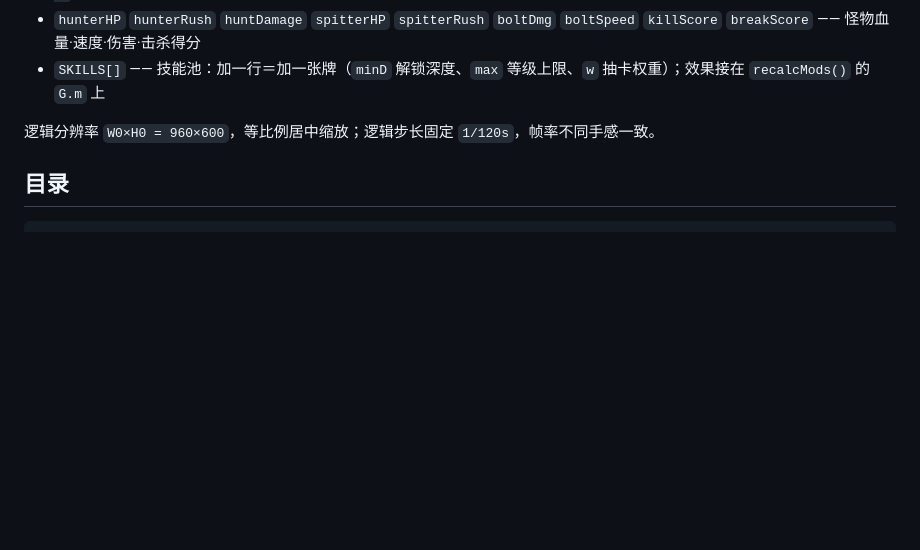
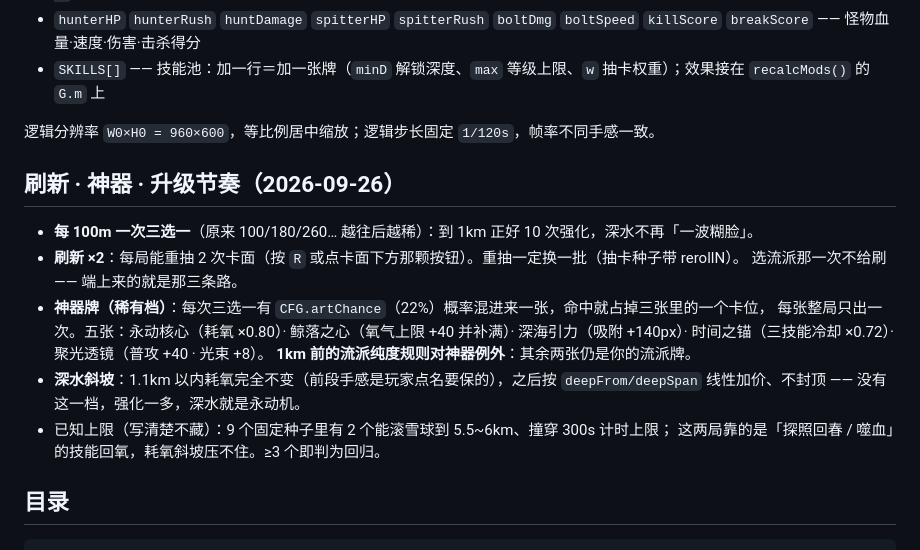
Before and after one commit to YBBCMG/sink, a Markdown page: README.md, the part around the change. GitHub-like rendering; blank space fills up the shorter version.

Commit message:
publish README.md

````diff
--- a/README.md
+++ b/README.md
@@ -299,6 +299,20 @@ node test/probe-balance.mjs
 
 逻辑分辨率 `W0×H0 = 960×600`，等比例居中缩放；逻辑步长固定 `1/120s`，帧率不同手感一致。
 
+## 刷新 · 神器 · 升级节奏（2026-09-26）
+
+- **每 100m 一次三选一**（原来 100/180/260… 越往后越稀）：到 1km 正好 10 次强化，深水不再「一波糊脸」。
+- **刷新 ×2**：每局能重抽 2 次卡面（按 `R` 或点卡面下方那颗按钮）。重抽一定换一批（抽卡种子带 rerollN）。
+  选流派那一次不给刷 —— 端上来的就是那三条路。
+- **神器牌（稀有档）**：每次三选一有 `CFG.artChance`（22%）概率混进来一张，命中就占掉三张里的一个卡位，
+  每张整局只出一次。五张：永动核心（耗氧 ×0.80）· 鲸落之心（氧气上限 +40 并补满）·
+  深海引力（吸附 +140px）· 时间之锚（三技能冷却 ×0.72）· 聚光透镜（普攻 +40 · 光束 +8）。
+  **1km 前的流派纯度规则对神器例外**：其余两张仍是你的流派牌。
+- **深水斜坡**：1.1km 以内耗氧完全不变（前段手感是玩家点名要保的），之后按 `deepFrom/deepSpan`
+  线性加价、不封顶 —— 没有这一档，强化一多，深水就是永动机。
+- 已知上限（写清楚不藏）：9 个固定种子里有 2 个能滚雪球到 5.5~6km、撞穿 300s 计时上限；
+  这两局靠的是「探照回春 / 噬血」的技能回氧，耗氧斜坡压不住。≥3 个即判为回归。
+
 ## 目录
 
 ```
````
